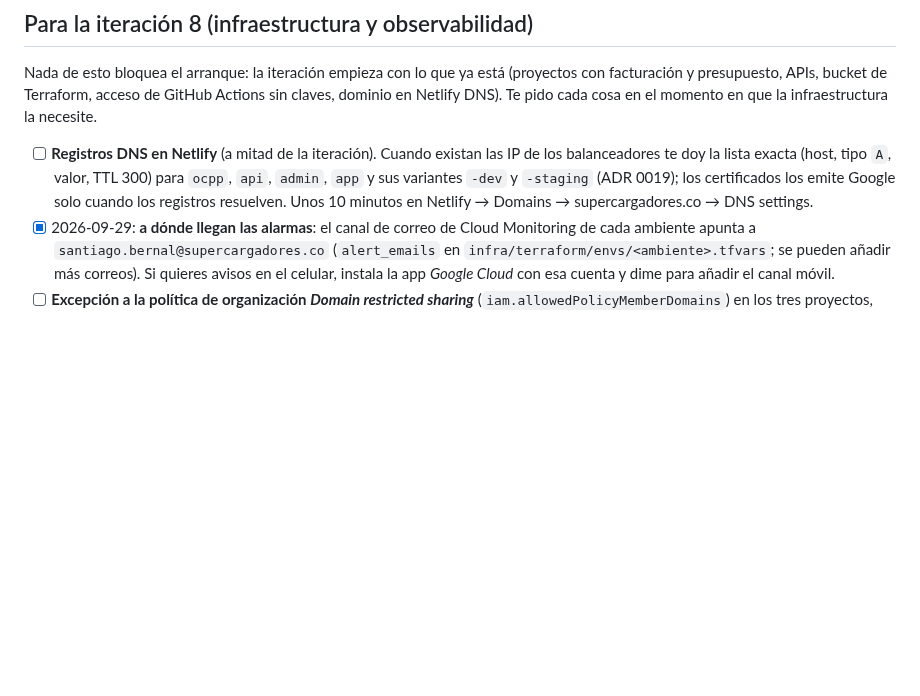
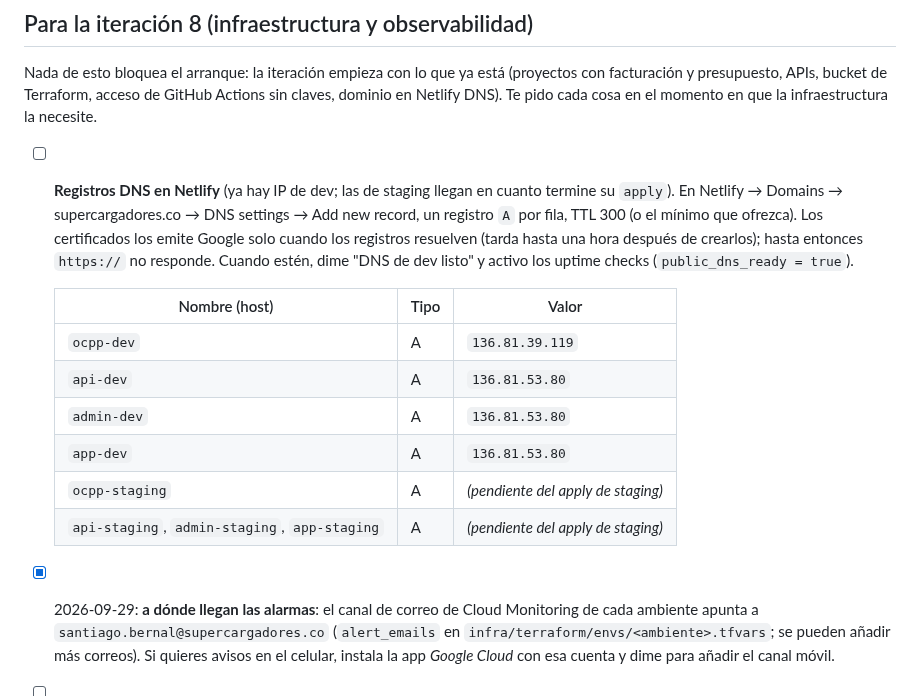
Before and after one commit to sbgbernal17/volt-platform, a Markdown page: docs/tareas-del-dueno.md, the part around the change. Drawn GitHub-style; blank space fills up the shorter version.

Commit message:
docs: registros DNS de dev para Netlify en las tareas del dueño
Co-Authored-By: Claude Fable 5.1 <noreply@anthropic.com>
Claude-Session: https://claude.ai/code/session_01A68HaS7TasRFk3mdSbBgrU

```diff
--- a/docs/tareas-del-dueno.md
+++ b/docs/tareas-del-dueno.md
@@ -48,7 +48,16 @@ Ordenado por urgencia. Ninguno bloquea el desarrollo.
 
 Nada de esto bloquea el arranque: la iteración empieza con lo que ya está (proyectos con facturación y presupuesto, APIs, bucket de Terraform, acceso de GitHub Actions sin claves, dominio en Netlify DNS). Te pido cada cosa en el momento en que la infraestructura la necesite.
 
-- [ ] **Registros DNS en Netlify** (a mitad de la iteración). Cuando existan las IP de los balanceadores te doy la lista exacta (host, tipo `A`, valor, TTL 300) para `ocpp`, `api`, `admin`, `app` y sus variantes `-dev` y `-staging` (ADR 0019); los certificados los emite Google solo cuando los registros resuelven. Unos 10 minutos en Netlify → Domains → supercargadores.co → DNS settings.
+- [ ] **Registros DNS en Netlify** (ya hay IP de dev; las de staging llegan en cuanto termine su `apply`). En Netlify → Domains → supercargadores.co → DNS settings → Add new record, un registro `A` por fila, TTL 300 (o el mínimo que ofrezca). Los certificados los emite Google solo cuando los registros resuelven (tarda hasta una hora después de crearlos); hasta entonces `https://` no responde. Cuando estén, dime "DNS de dev listo" y activo los uptime checks (`public_dns_ready = true`).
+
+  | Nombre (host) | Tipo | Valor |
+  |---|---|---|
+  | `ocpp-dev` | A | `136.81.39.119` |
+  | `api-dev` | A | `136.81.53.80` |
+  | `admin-dev` | A | `136.81.53.80` |
+  | `app-dev` | A | `136.81.53.80` |
+  | `ocpp-staging` | A | *(pendiente del apply de staging)* |
+  | `api-staging`, `admin-staging`, `app-staging` | A | *(pendiente del apply de staging)* |
 - [x] 2026-09-29: **a dónde llegan las alarmas**: el canal de correo de Cloud Monitoring de cada ambiente apunta a `santiago.bernal@supercargadores.co` (`alert_emails` en `infra/terraform/envs/<ambiente>.tfvars`; se pueden añadir más correos). Si quieres avisos en el celular, instala la app *Google Cloud* con esa cuenta y dime para añadir el canal móvil.
 - [ ] **Excepción a la política de organización *Domain restricted sharing*** (`iam.allowedPolicyMemberDomains`) en los tres proyectos, cuanto antes: la organización la trae activada y bloquea conceder acceso a `allUsers`, que es lo que necesitan `api`, `admin` y `app` para recibir tráfico anónimo por el balanceador (conductores, personal y webhooks de Wompi no llegan con cuenta de Google); el primer `apply` de dev la detectó. Hasta entonces el balanceador web responde 403 y la infraestructura se crea igual. Cómo (unos 5 minutos por proyecto, con la cuenta de administrador de la organización; si te falta el permiso, concédete el rol *Administrador de políticas de la organización* en IAM a nivel de organización): Consola → **IAM y administración → Políticas de la organización** → arriba elige el proyecto (`volt-dev-509415`) → busca *Domain restricted sharing* → **Administrar política** → *Aplica a:* **Personalizar** → *Aplicación de políticas:* **Reemplazar** → **Agregar regla** → *Valores de política:* **Permitir todo** → **Establecer política**. Repite en `volt-staging-509415` y `volt-prod-509415`. Cuando esté, dime "política lista" y yo pongo `allow_unauthenticated_invoker = true` y aplico. El resto de la organización conserva la restricción.
 - [ ] **Llaves de producción de Wompi en Secret Manager** (al final, cuando exista prod). En Consola → Seguridad → Secret Manager del proyecto `volt-prod-509415`, con los nombres que te daré; nunca en GitHub ni en el chat. Y en el panel de Wompi, la URL de eventos de staging (sandbox) y de prod cuando existan `api-staging.supercargadores.co` y `api.supercargadores.co`.
```
